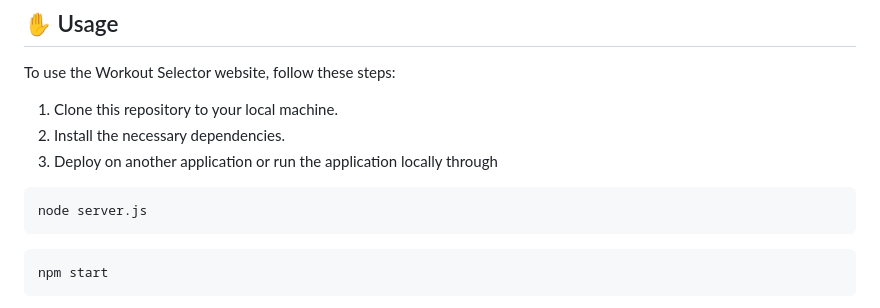
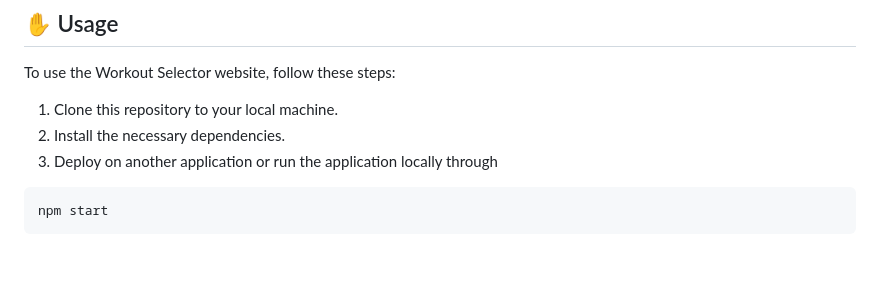
Before and after one commit to alex-yung-github/HooBuff, a Markdown page: README.md, the part around the change. Rendered like a GitHub page; blank space fills up the shorter version.

````diff
--- a/README.md
+++ b/README.md
@@ -36,9 +36,6 @@ To use the Workout Selector website, follow these steps:
 2. Install the necessary dependencies.
 3. Deploy on another application or run the application locally through
   ```
-  node server.js
-  ```
-  ```
   npm start
   ```
 
````
